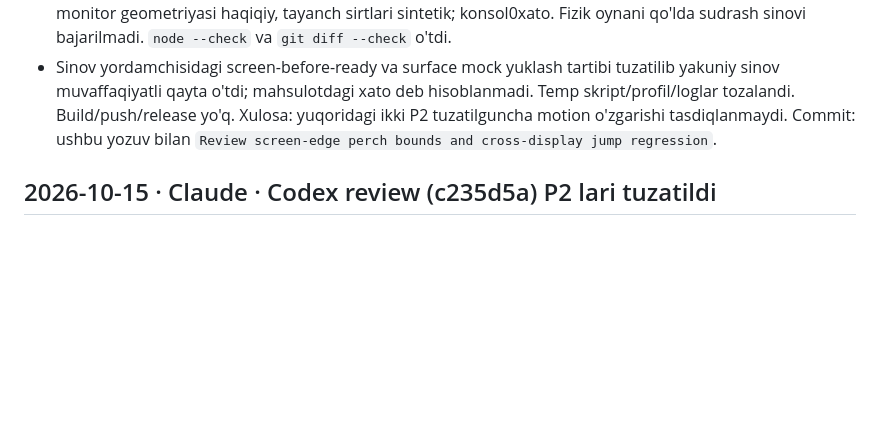
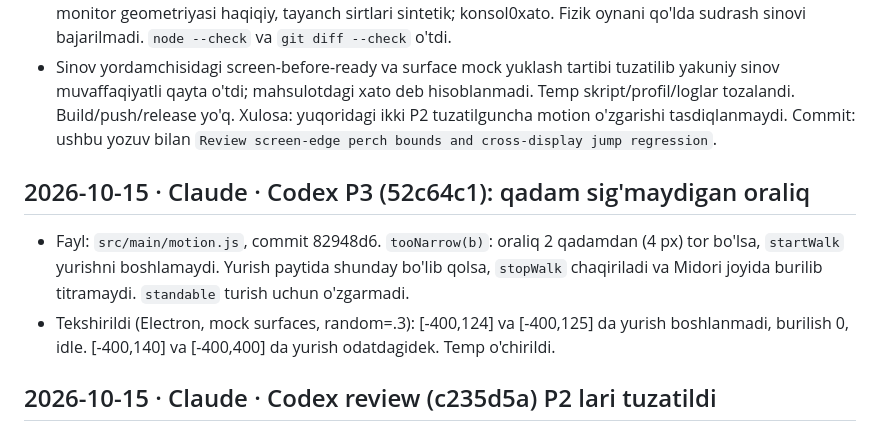
Before and after one commit to ShaxzodRuziqulov/kokcha-pet, a Markdown page: WORKLOG.md, the part around the change. Drawn GitHub-style; blank space fills up the shorter version.

Commit message:
WORKLOG: P3 narrow walk fix
Co-Authored-By: Claude Opus 5.5 <noreply@anthropic.com>

```diff
--- a/WORKLOG.md
+++ b/WORKLOG.md
@@ -17,6 +17,10 @@ Qoidalar: [AGENTS.md](AGENTS.md).
 - O'tdi: 91 deterministik tekshiruv (small/medium/large, Midori/Ko'kcha, ikkala chet, keng oynaning ±700 siljishi va y bo'yicha ergashish, eski/yangi regressiya dalillari). Keng perch'da wallMin/wallMax orqali ikkala ekran chetidan bir marta burilish va keyingi qadamda chetdan uzoqlashish ishlaydi. Haqiqiy Electron/main/preload/renderer alohida Temp profilda tor interval va keng perch holatlarini tasdiqladi; ikki monitor geometriyasi haqiqiy, tayanch sirtlari sintetik; konsol0xato. Fizik oynani qo'lda sudrash sinovi bajarilmadi. `node --check` va `git diff --check` o'tdi.
 - Sinov yordamchisidagi screen-before-ready va surface mock yuklash tartibi tuzatilib yakuniy sinov muvaffaqiyatli qayta o'tdi; mahsulotdagi xato deb hisoblanmadi. Temp skript/profil/loglar tozalandi. Build/push/release yo'q. Xulosa: yuqoridagi ikki P2 tuzatilguncha motion o'zgarishi tasdiqlanmaydi. Commit: ushbu yozuv bilan `Review screen-edge perch bounds and cross-display jump regression`.
 
+
+## 2026-10-15 · Claude · Codex P3 (52c64c1): qadam sig'maydigan oraliq
+- Fayl: `src/main/motion.js`, commit 82948d6. `tooNarrow(b)`: oraliq 2 qadamdan (4 px) tor bo'lsa, `startWalk` yurishni boshlamaydi. Yurish paytida shunday bo'lib qolsa, `stopWalk` chaqiriladi va Midori joyida burilib titramaydi. `standable` turish uchun o'zgarmadi.
+- Tekshirildi (Electron, mock surfaces, random=.3): [-400,124] va [-400,125] da yurish boshlanmadi, burilish 0, idle. [-400,140] va [-400,400] da yurish odatdagidek. Temp o'chirildi.
 
 ## 2026-10-15 · Claude · Codex review (c235d5a) P2 lari tuzatildi
 - Fayl: `src/main/motion.js`. Commit: ec468da.
```
